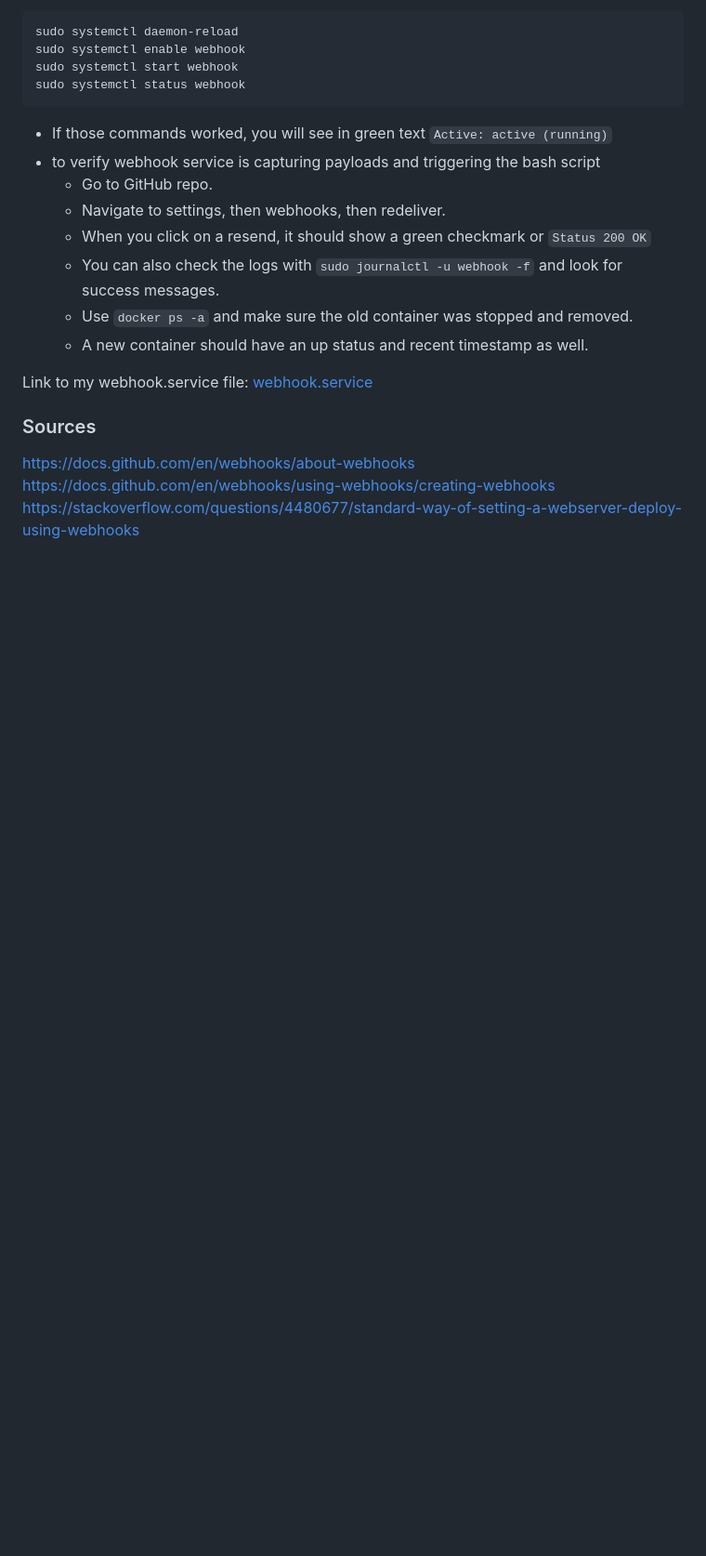
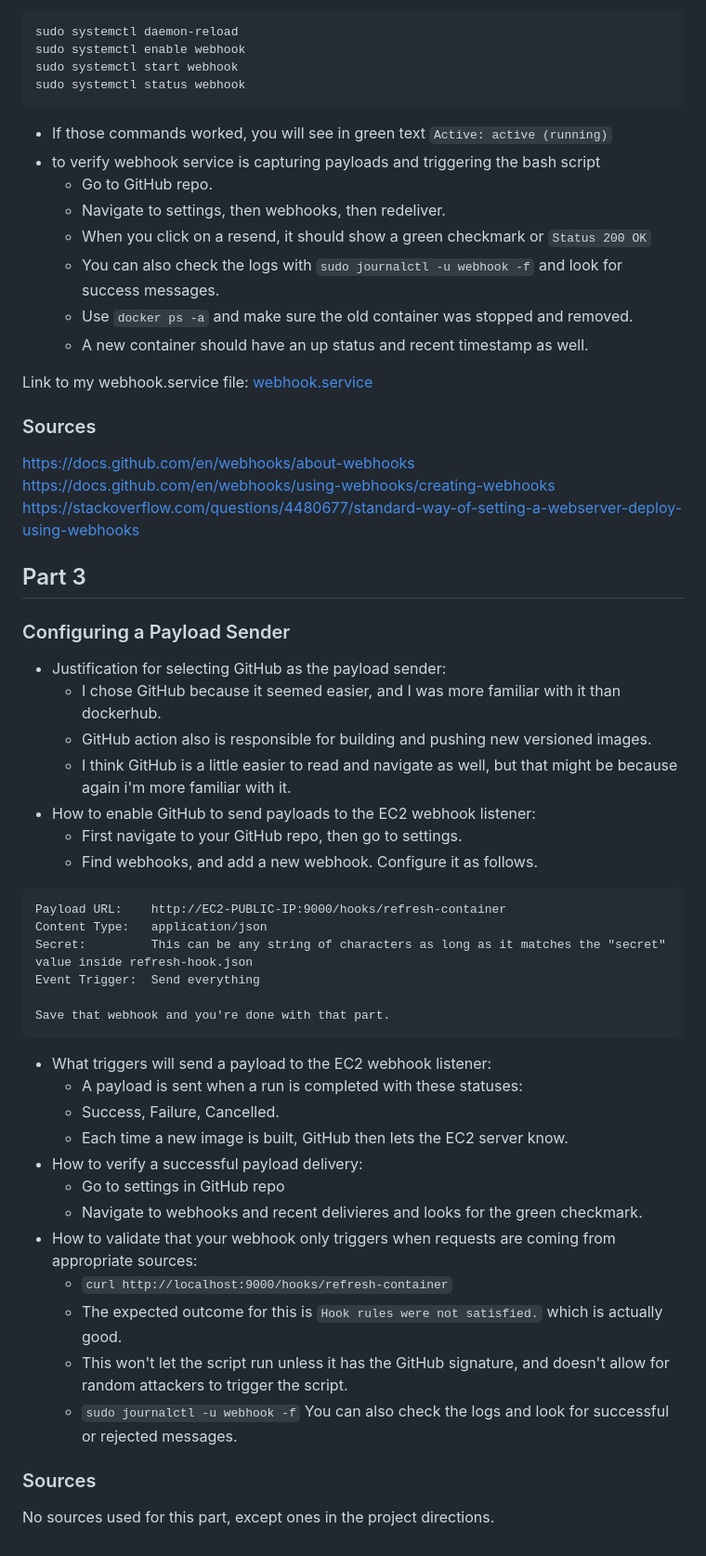
Before and after one commit to WSU-kduncan/cicdf25-ryanshanley7, a Markdown page: README-CD.md, the part around the change. Shown at 93% size. Drawn GitHub-style; blank space fills up the shorter version.

Commit message:
Update README-CD.md
part 3 done

````diff
--- a/README-CD.md
+++ b/README-CD.md
@@ -131,9 +131,40 @@ sudo systemctl status webhook
 
 Link to my webhook.service file: [webhook.service](https://github.com/WSU-kduncan/cicdf25-ryanshanley7/blob/main/deployment/webhook.service)
 
-
-
 ### Sources
 https://docs.github.com/en/webhooks/about-webhooks <br>
 https://docs.github.com/en/webhooks/using-webhooks/creating-webhooks <br>
 https://stackoverflow.com/questions/4480677/standard-way-of-setting-a-webserver-deploy-using-webhooks <br>
+
+## Part 3
+### Configuring a Payload Sender
+- Justification for selecting GitHub as the payload sender:
+  - I chose GitHub because it seemed easier, and I was more familiar with it than dockerhub.
+  - GitHub action also is responsible for building and pushing new versioned images.
+  - I think GitHub is a little easier to read and navigate as well, but that might be because again i'm more familiar with it.
+- How to enable GitHub to send payloads to the EC2 webhook listener:
+  - First navigate to your GitHub repo, then go to settings.
+  - Find webhooks, and add a new webhook. Configure it as follows.
+```
+Payload URL:    http://EC2-PUBLIC-IP:9000/hooks/refresh-container
+Content Type:   application/json
+Secret:         This can be any string of characters as long as it matches the "secret" value inside refresh-hook.json
+Event Trigger:  Send everything
+
+Save that webhook and you're done with that part.
+```
+- What triggers will send a payload to the EC2 webhook listener:
+  - A payload is sent when a run is completed with these statuses:
+  - Success, Failure, Cancelled.
+  - Each time a new image is built, GitHub then lets the EC2 server know.
+- How to verify a successful payload delivery:
+  - Go to settings in GitHub repo
+  - Navigate to webhooks and recent delivieres and looks for the green checkmark.
+- How to validate that your webhook only triggers when requests are coming from appropriate sources:
+  - `curl http://localhost:9000/hooks/refresh-container`
+  - The expected outcome for this is `Hook rules were not satisfied.` which is actually good.
+  - This won't let the script run unless it has the GitHub signature, and doesn't allow for random attackers to trigger the script.
+  - `sudo journalctl -u webhook -f` You can also check the logs and look for successful or rejected messages.
+
+### Sources
+No sources used for this part, except ones in the project directions.
````
